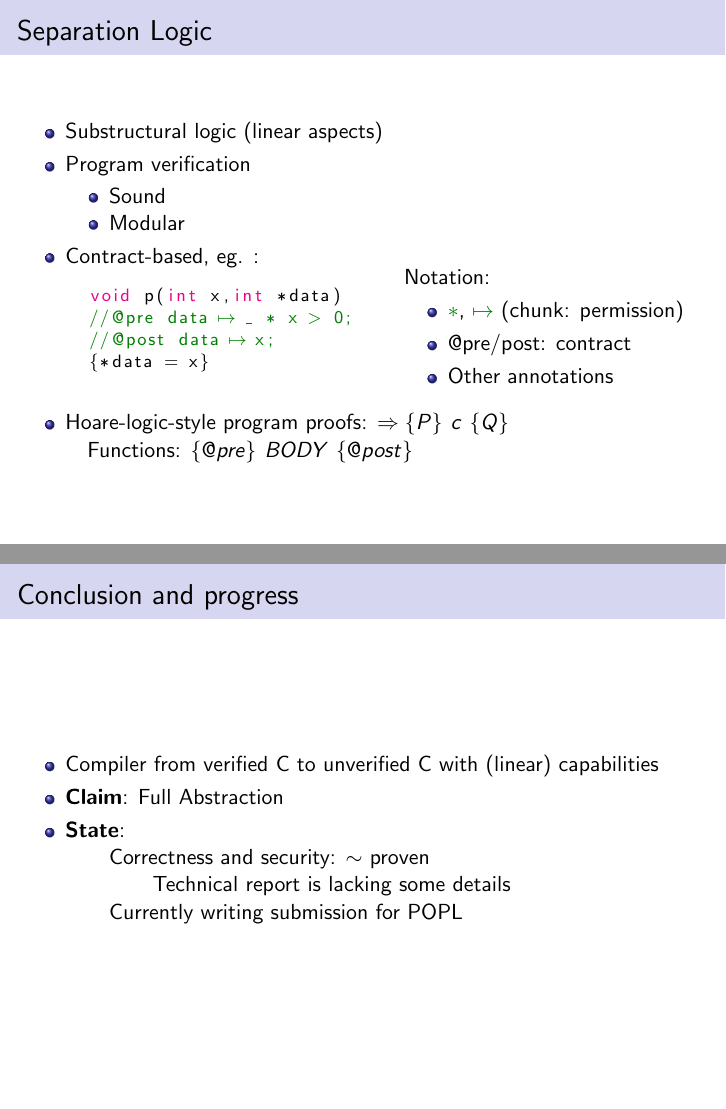
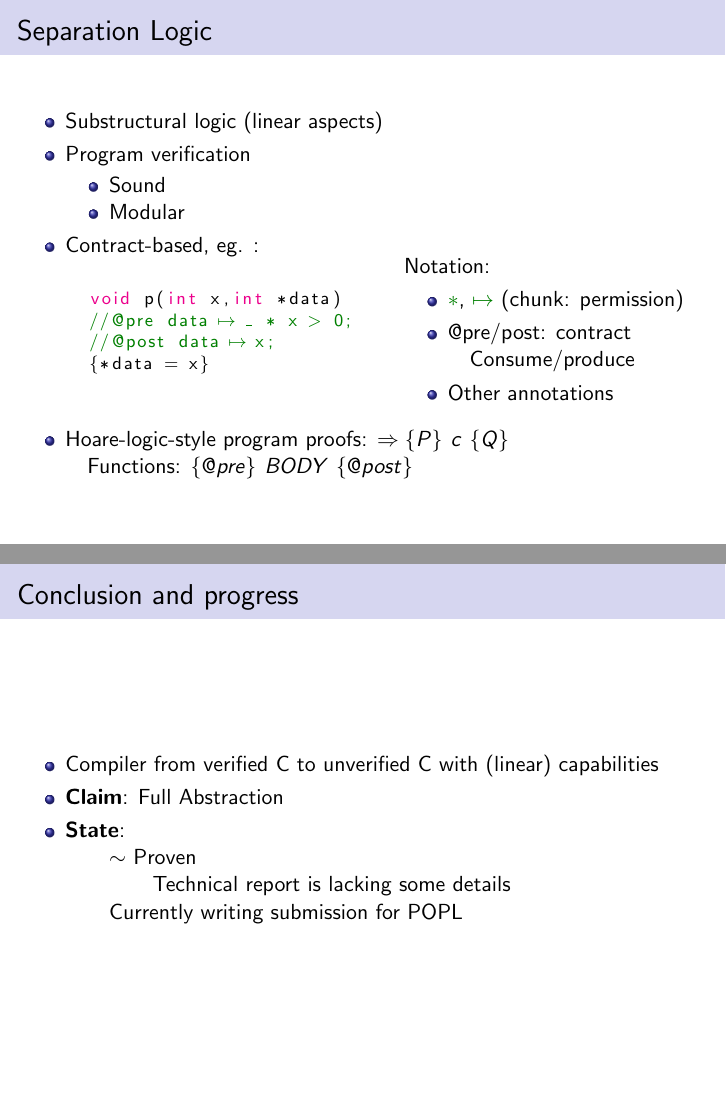
Before and after one commit to otenkosol2/ADS9M, LaTeX slides (PriscPresentation.tex): pages 7 and 37 of 41, joined at a grey line. Compiled offline with pdfLaTeX.

Commit message:
IT 2: fixes

```diff
--- a/PriscPresentation.tex
+++ b/PriscPresentation.tex
@@ -459,7 +459,8 @@ void p(int x,int *data)
 Notation:
 \begin{itemize}
 \item $\textcolor{mGreen}{\ast}$, $\textcolor{mGreen}{\mapsto}$ (chunk: permission)
-\item @pre/post: contract
+\item @pre/post: contract\\
+	\quad Consume/produce
 \item Other annotations
 \end{itemize}
 \end{column}
@@ -1330,7 +1331,7 @@ int f(int* a, int b)
 \item \textbf{Claim}: Full Abstraction\\
 %\qquad$\Rightarrow$ Gave some proof intuition
 \item \textbf{State}: \\
-\qquad Correctness and security: $\sim$ proven\\
+\qquad $\sim$ Proven\\
   \qquad\qquad Technical report is lacking some details\\
  \qquad Currently writing submission for POPL\\
 \end{itemize}
```
